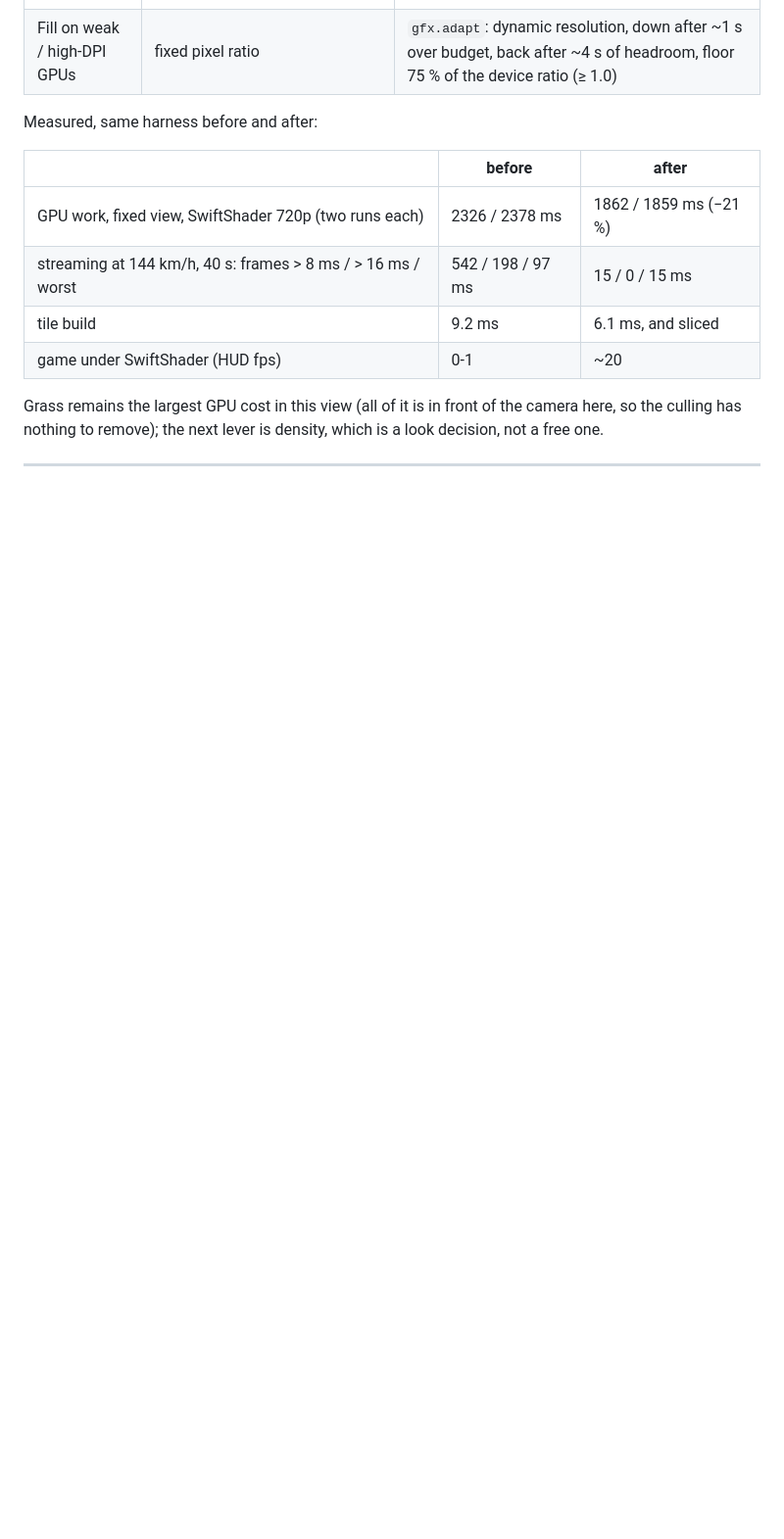
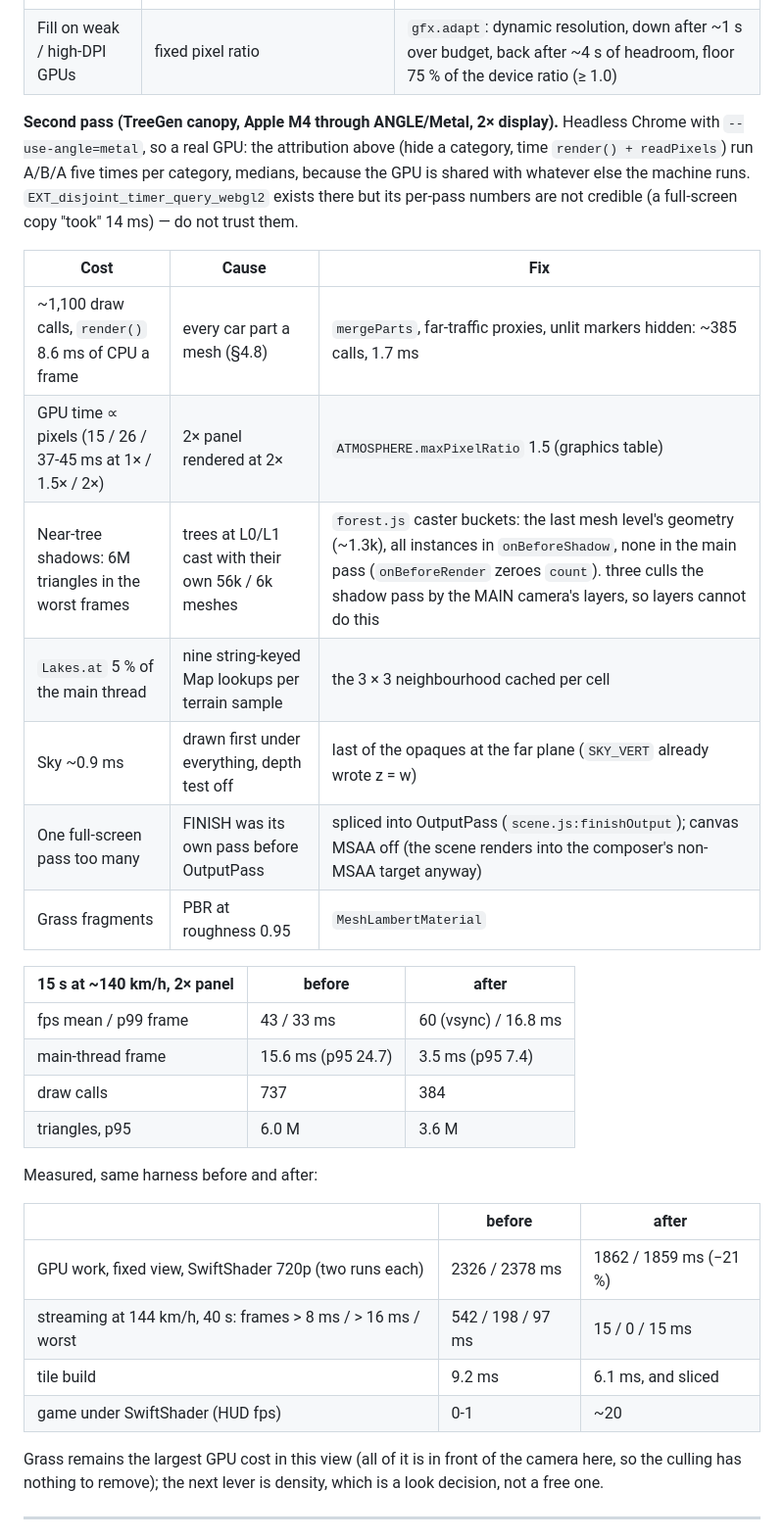
Before and after one commit to YigitSalihEmecen/HighRoads, a Markdown page: AGENT_CONTEXT.md, the part around the change. Shown at 98% size. Drawn GitHub-style; blank space fills up the shorter version.

Commit message:
docs: record the M4 performance pass
Co-Authored-By: Claude Opus 5.5 <noreply@anthropic.com>

```diff
--- a/AGENT_CONTEXT.md
+++ b/AGENT_CONTEXT.md
@@ -1093,6 +1093,30 @@ What was found and done, heaviest first:
 | Terrain noise | all six landform fBms evaluated at every sample | skip weights < 1e-4 (≤ 5 cm change; `height()` −20 %) |
 | 60 fps at the start, 20-30 fps ten seconds later | the full world streaming in — and tree/shrub/rock batches had `frustumCulled = false` (the wind shader "moves vertices"), so every batch in every loaded chunk drew every frame, shadow map included. Measured: of the instances drawn, ~11 % of trees and ~15 % of grass were actually in view | `instcull.js`: per-instance culling of tree/shrub/rock batches against the camera frustum grown by 25 m (so shadows cast into view from just outside survive), packed to the front of the instance buffers each frame; grass chunks split into 8 parts (4 × 30 m along the road × either side), each with its own bounds. Trees drawn 3130 → ~450-520 instances (408k → ~60k tris); grass 43k → 30k |
 | Fill on weak / high-DPI GPUs | fixed pixel ratio | `gfx.adapt`: dynamic resolution, down after ~1 s over budget, back after ~4 s of headroom, floor 75 % of the device ratio (≥ 1.0) |
+
+**Second pass (TreeGen canopy, Apple M4 through ANGLE/Metal, 2× display).**
+Headless Chrome with `--use-angle=metal`, so a real GPU: the attribution above
+(hide a category, time `render() + readPixels`) run A/B/A five times per
+category, medians, because the GPU is shared with whatever else the machine
+runs. `EXT_disjoint_timer_query_webgl2` exists there but its per-pass numbers
+are not credible (a full-screen copy "took" 14 ms) — do not trust them.
+
+| Cost | Cause | Fix |
+|---|---|---|
+| ~1,100 draw calls, `render()` 8.6 ms of CPU a frame | every car part a mesh (§4.8) | `mergeParts`, far-traffic proxies, unlit markers hidden: ~385 calls, 1.7 ms |
+| GPU time ∝ pixels (15 / 26 / 37-45 ms at 1× / 1.5× / 2×) | 2× panel rendered at 2× | `ATMOSPHERE.maxPixelRatio` 1.5 (graphics table) |
+| Near-tree shadows: 6M triangles in the worst frames | trees at L0/L1 cast with their own 56k / 6k meshes | `forest.js` caster buckets: the last mesh level's geometry (~1.3k), all instances in `onBeforeShadow`, none in the main pass (`onBeforeRender` zeroes `count`). three culls the shadow pass by the MAIN camera's layers, so layers cannot do this |
+| `Lakes.at` 5 % of the main thread | nine string-keyed Map lookups per terrain sample | the 3 × 3 neighbourhood cached per cell |
+| Sky ~0.9 ms | drawn first under everything, depth test off | last of the opaques at the far plane (`SKY_VERT` already wrote z = w) |
+| One full-screen pass too many | FINISH was its own pass before OutputPass | spliced into OutputPass (`scene.js:finishOutput`); canvas MSAA off (the scene renders into the composer's non-MSAA target anyway) |
+| Grass fragments | PBR at roughness 0.95 | `MeshLambertMaterial` |
+
+| 15 s at ~140 km/h, 2× panel | before | after |
+|---|---|---|
+| fps mean / p99 frame | 43 / 33 ms | 60 (vsync) / 16.8 ms |
+| main-thread frame | 15.6 ms (p95 24.7) | 3.5 ms (p95 7.4) |
+| draw calls | 737 | 384 |
+| triangles, p95 | 6.0 M | 3.6 M |
 
 Measured, same harness before and after:
 
```
